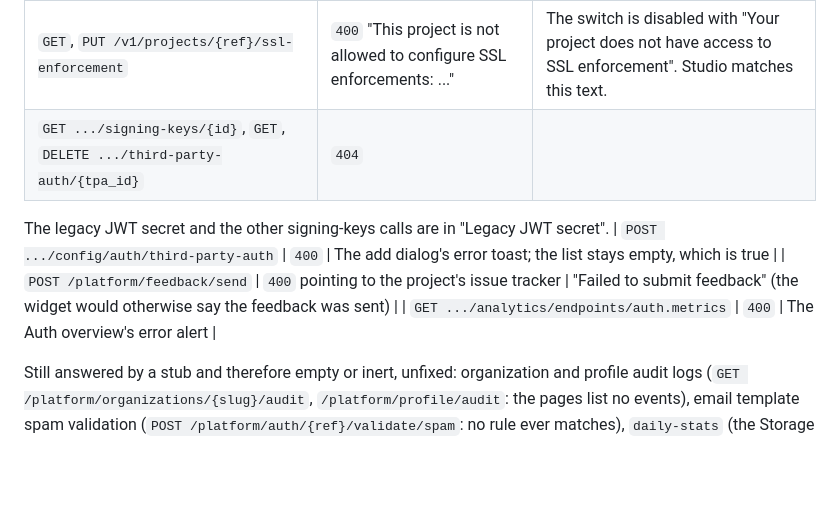
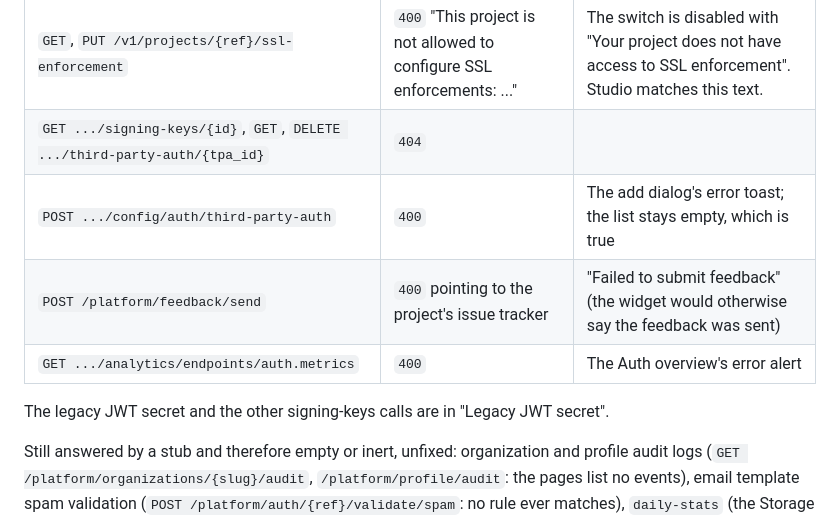
Before and after one commit to supavise/supavise, a Markdown page: docs/reference/studio-platform-calls.md, the part around the change. Rendered like a GitHub page; blank space fills up the shorter version.

Commit message:
docs: the pointer to the Legacy JWT secret section follows the refusals table

```diff
--- a/docs/reference/studio-platform-calls.md
+++ b/docs/reference/studio-platform-calls.md
@@ -315,11 +315,11 @@ A node has no log store and no hosted platform behind it. A stub that answers "s
 |---|---|---|
 | `GET`, `PUT /v1/projects/{ref}/ssl-enforcement` | `400` "This project is not allowed to configure SSL enforcements: ..." | The switch is disabled with "Your project does not have access to SSL enforcement". Studio matches this text. |
 | `GET .../signing-keys/{id}`, `GET`, `DELETE .../third-party-auth/{tpa_id}` | `404` | |
-
-The legacy JWT secret and the other signing-keys calls are in "Legacy JWT secret".
 | `POST .../config/auth/third-party-auth` | `400` | The add dialog's error toast; the list stays empty, which is true |
 | `POST /platform/feedback/send` | `400` pointing to the project's issue tracker | "Failed to submit feedback" (the widget would otherwise say the feedback was sent) |
 | `GET .../analytics/endpoints/auth.metrics` | `400` | The Auth overview's error alert |
+
+The legacy JWT secret and the other signing-keys calls are in "Legacy JWT secret".
 
 Still answered by a stub and therefore empty or inert, unfixed: organization and profile audit logs (`GET /platform/organizations/{slug}/audit`, `/platform/profile/audit`: the pages list no events), email template spam validation (`POST /platform/auth/{ref}/validate/spam`: no rule ever matches), `daily-stats` (the Storage and Database report charts that read it), and the hosted integrations pages (GitHub, Vercel, AWS PrivateLink, replication, log drains, billing), most of which are hidden through `disabled_features`.
 
```
